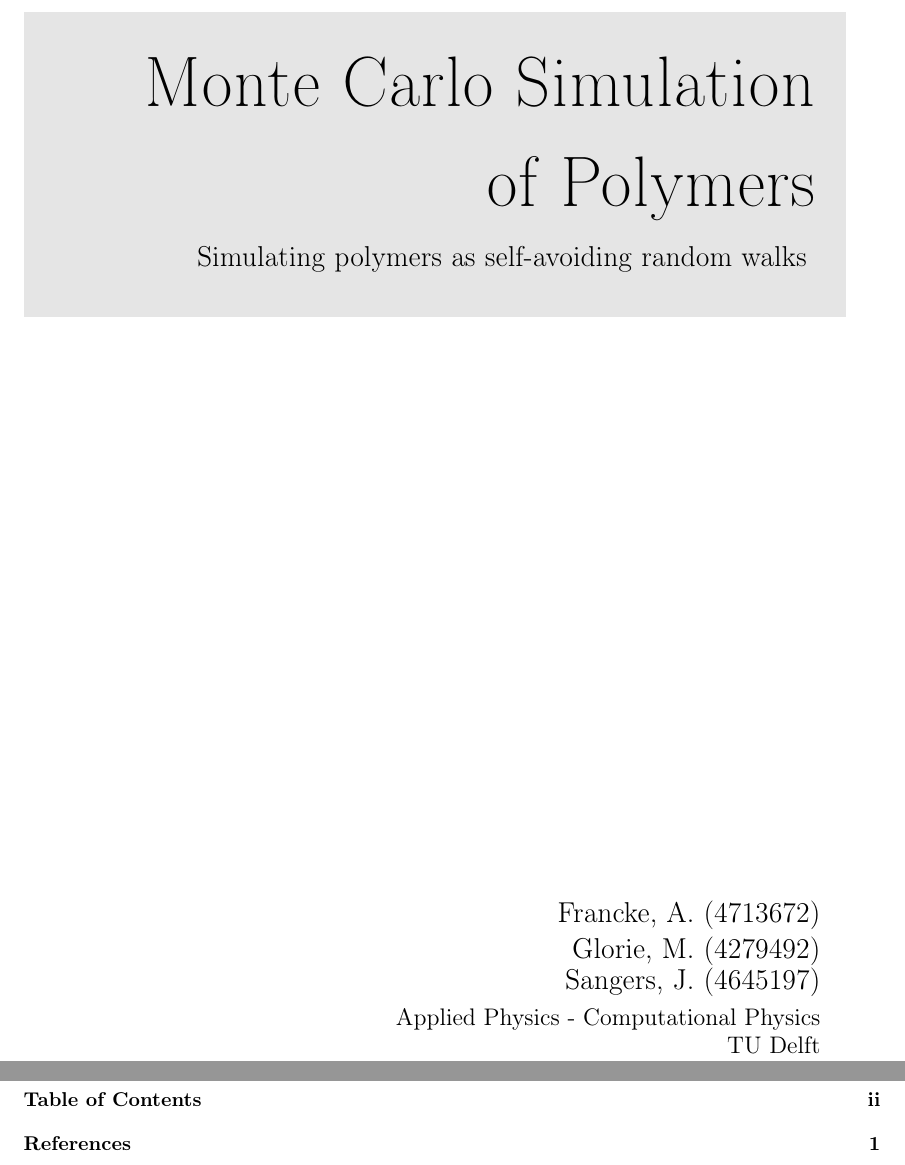
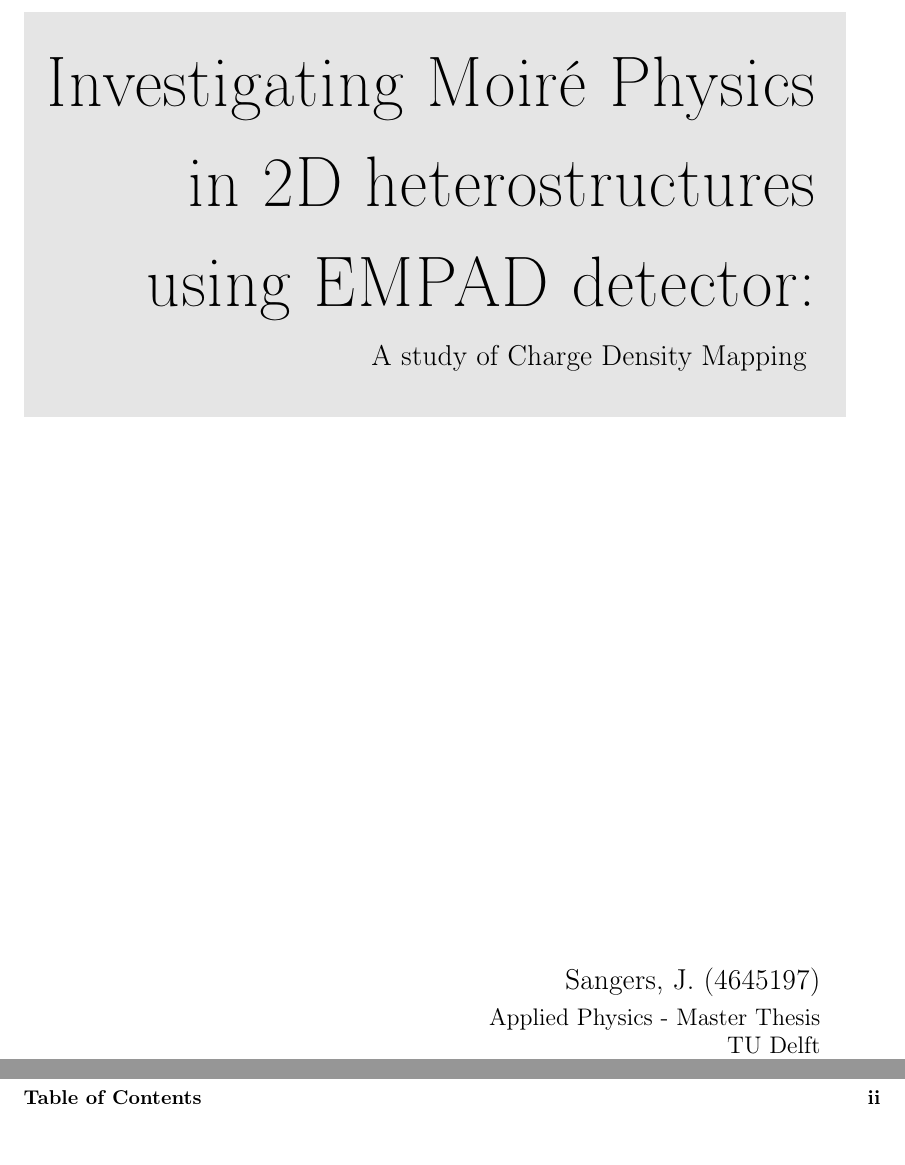
Before and after one commit to SangersJeroen/master-thesis, a LaTeX paper (main.tex, which reads chapters/title.tex): two parts of pages 1 and 3 of 4 before the commit and two parts of pages 1 and 3 of 6 after it, joined at a grey line, cut at the place of the change, the shorter picture padded with empty space. Compiled offline with pdfLaTeX.

Commit message:
rough layout

```diff
--- a/chapters/title.tex
+++ b/chapters/title.tex
@@ -10,11 +10,11 @@
 				\raggedleft % Right align the text
 				\fontsize{50pt}{50pt}\selectfont % Title font size, the first argument is the font size and the second is the line spacing, adjust depending on title length
 				\vspace{0.7cm} % Space between the start of the title and the top of the grey box
-				Monte Carlo Simulation\\
-				of Polymers\\
+			    Investigating Moiré Physics in 2D heterostructures using EMPAD detector:\\
+
 
 				\fontsize{15pt}{30pt}\selectfont
-				Simulating polymers as self-avoiding random walks
+                A study of Charge Density Mapping
 				\vspace{0.7cm} % Space between the end of the title and the bottom of the grey box
 			}
 		}
@@ -29,10 +29,10 @@
 	\parbox[t]{0.93\textwidth}{ % Box to inset this section slightly
 		\raggedleft % Right align the text
 		\large % Increase the font size
-		{\Large Francke, A. (4713672)\\ Glorie, M. (4279492)\\ Sangers, J. (4645197)}\\[4pt] % Extra space after name
-		Applied Physics - Computational Physics\\
+		{\Large  Sangers, J. (4645197)}\\[4pt] % Extra space after name
+		Applied Physics - Master Thesis\\
 		TU Delft\\
-		05-10-2022\\[4pt]
+		\today \\[4pt]
 		\hfill\rule{0.4\linewidth}{1pt}% Horizontal line, first argument width, second thickness
 	}
 
```
Also changed, not shown: chapters/introduction.tex (+5 -0 lines), chapters/methods.tex (+9 -0 lines), chapters/results.tex (+1 -0 lines), main.tex (+1 -1 lines), main.pdf (added).
